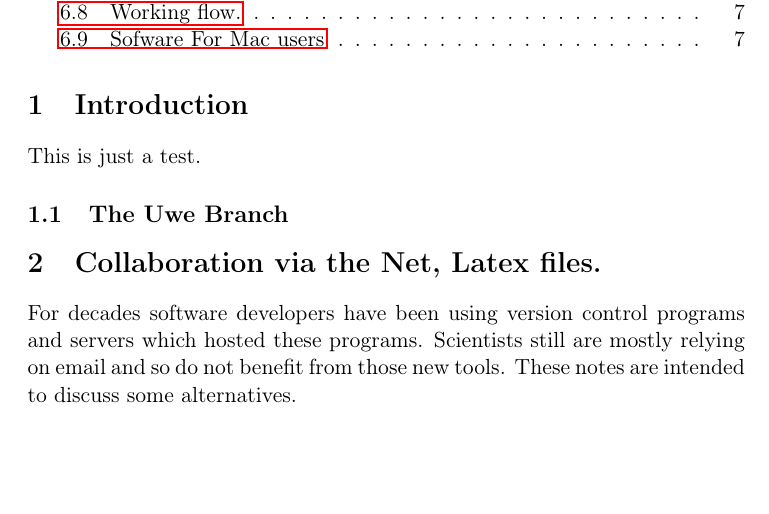
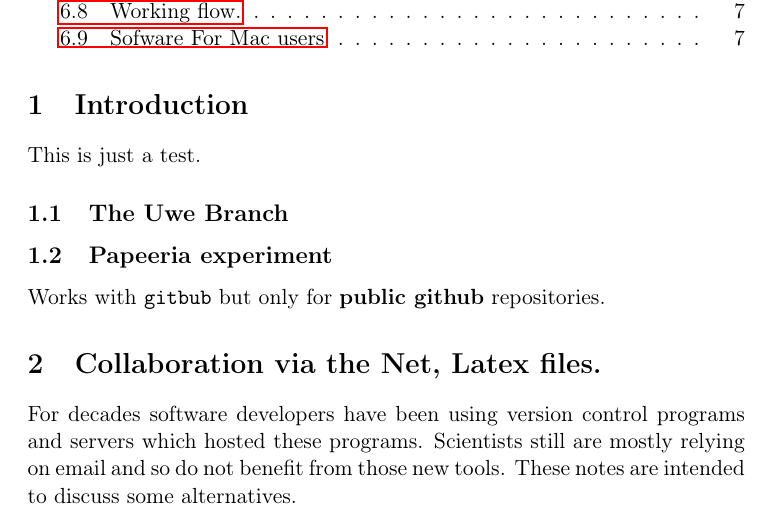
Before and after one commit to ouboub/Test, a LaTeX document (untitled.tex): part of page 1 of 7, cut so that both start at the same text, the shorter picture padded with empty space. Compiled offline with pdfLaTeX.

Commit message:
Update documentation in the master branch

```diff
--- a/untitled.tex
+++ b/untitled.tex
@@ -36,9 +36,13 @@ This is just a test.
 \subsection{The Uwe Branch}
 \label{sec:uwe-branch}
 
+\subsection{Papeeria experiment}
+\label{sec:papeeria-experimient}
 
 
+\href{https://www.papeeria.com/p/de22873bf5c56735c4885a7c6b0452b4}
 
+Works with \texttt{gitbub} but only for \textbf{public github} repositories.
 
 \section{Collaboration via the Net, Latex files.}
 \label{sec:orgheadline1}
```
